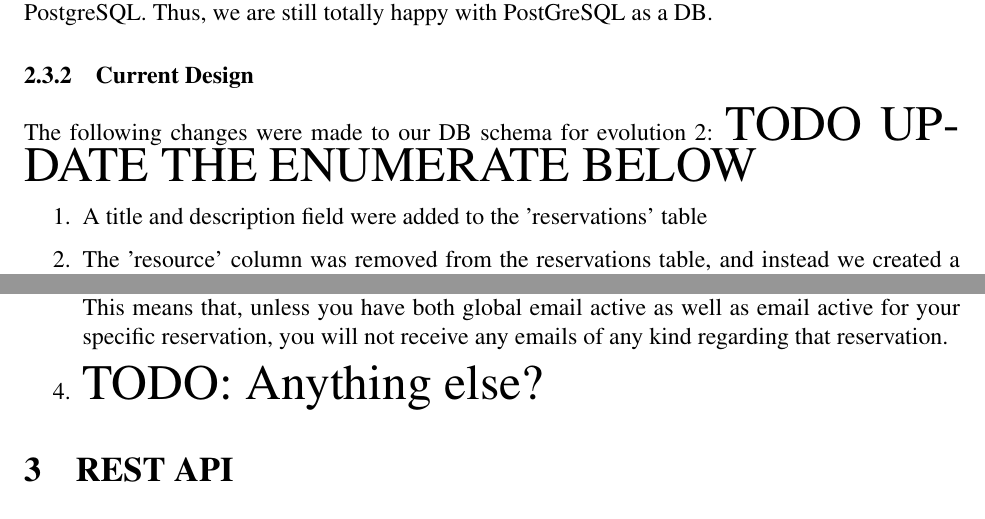
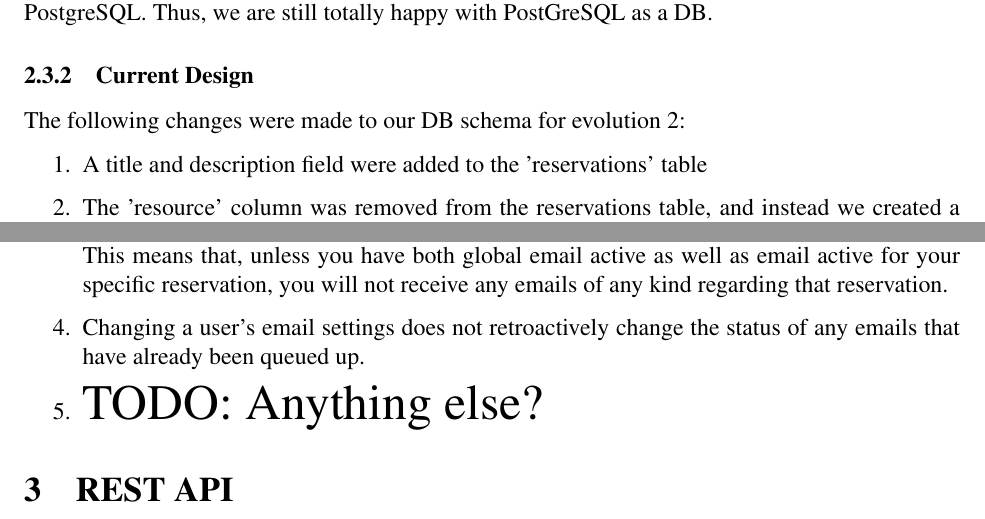
Before and after one commit to kevinkdo/resource-planner, a LaTeX document (doc/ev3/ev3_writeup.tex): two parts of pages 3 and 7 of 19, joined at a grey line, cut so that both start at the same text. Compiled offline with pdfLaTeX.

Commit message:
Updated doc

```diff
--- a/doc/ev3/ev3_writeup.tex
+++ b/doc/ev3/ev3_writeup.tex
@@ -72,7 +72,7 @@ In regards to choosing PostgreSQL over some other SQL DB, we have not needed to
 
 \subsubsection{Current Design}
 The following changes were made to our DB schema for evolution 2:
-{\huge TODO UPDATE THE ENUMERATE BELOW}
+
 \begin{enumerate}
     \item A title and description field were added to the 'reservations' table
     \item The 'resource' column was removed from the reservations table, and instead we created a reservation\_resources table. This was done because now each reservation can have multiple resources. This table also stores a 'resource\_approved' field to indicate which resources are approved for each reservation.
@@ -166,6 +166,7 @@ Given the ambiguity of some evolution requirements, here are some of the assumpt
     \item We assume that any person or any group that is a resource manager of a given resource also has both view and reserve permission for that resource. We confirmed this was a reasonable assumption via both Peter and Professor Hilton.
     \item The evolution requirements state that an email must be sent warning a user that their upcoming incomplete reservation might get canceled if it is not approved in time. The time before the reservation that this email must be sent is unclear, however. We choose to send this email 10 minutes before the scheduled start time.
     \item It is somewhat unclear in the guidelines which types of emails should be toggle-able based on email settings. We chose to assume that ALL EMAILS will adhere to a user's email settings. This means that, unless you have both global email active as well as email active for your specific reservation, you will not receive any emails of any kind regarding that reservation.
+    \item Changing a user's email settings does not retroactively change the status of any emails that have already been queued up.
     \item {\huge TODO: Anything else?}
 \end{enumerate}
 
```
